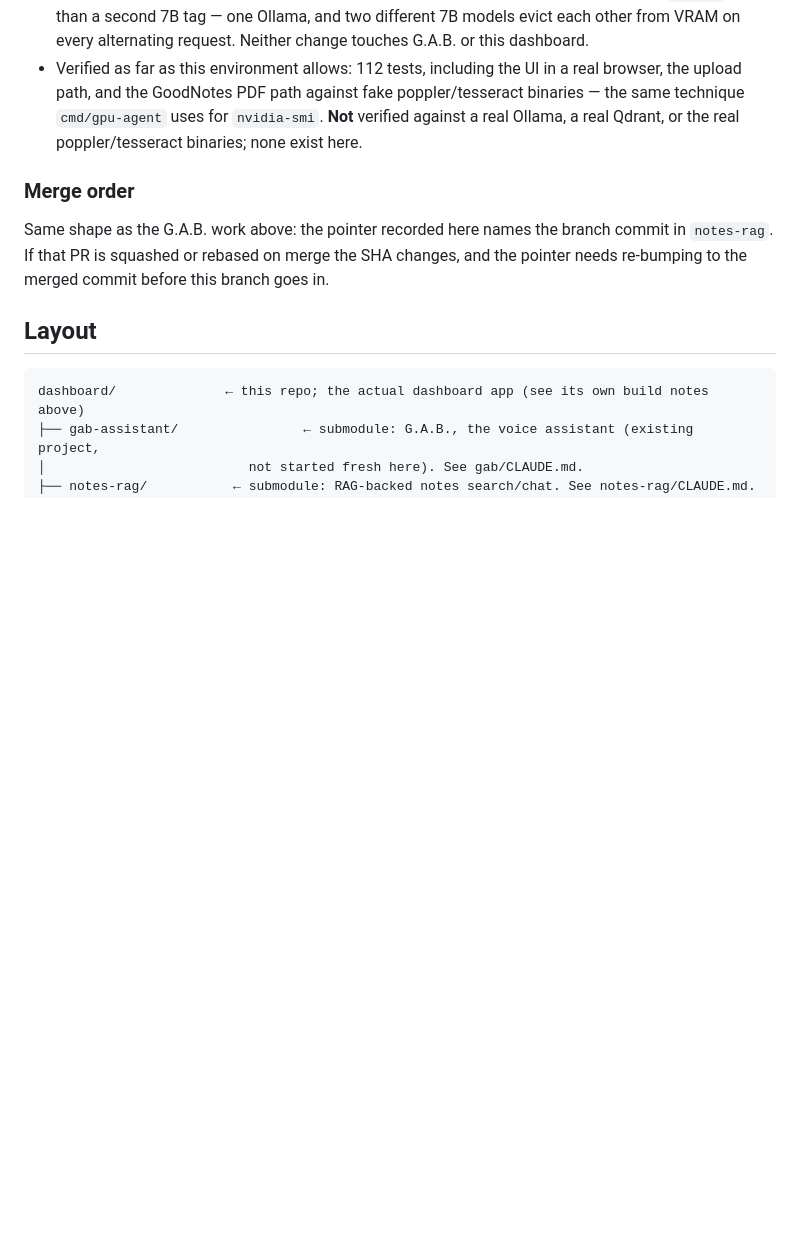
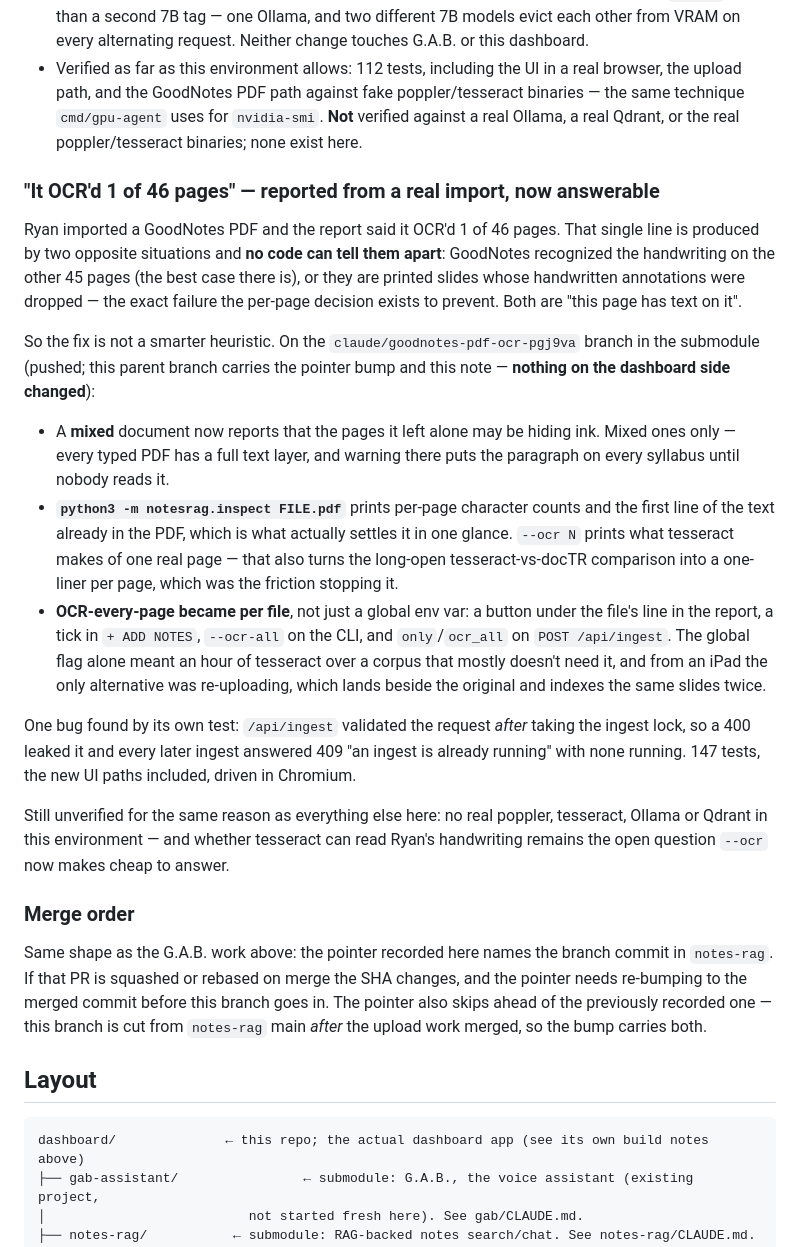
Before and after one commit to RyanRezaie/unified-dashboard-personal, a Markdown page: CLAUDE.md, the part around the change. Rendered like a GitHub page; blank space fills up the shorter version.

Commit message:
Bump notes-rag pointer: what "OCR'd 1 of 46 pages" means
Reported from a real GoodNotes import. The count is produced by two
opposite situations — recognized handwriting, or slides whose
annotations were dropped — and no code can tell them apart, so the
submodule now says so, ships `notesrag.inspect` to settle it by eye, and
makes OCR-every-page a per-file choice instead of a global env var.

Nothing on the dashboard side changed.

Co-Authored-By: Claude Opus 5 <noreply@anthropic.com>
Claude-Session: https://claude.ai/code/session_01BfZd63GNEGCd9Srh7ifKrB

````diff
--- a/CLAUDE.md
+++ b/CLAUDE.md
@@ -413,11 +413,51 @@ The short version, since the detail belongs in `notes-rag/README.md`:
   `nvidia-smi`. **Not** verified against a
   real Ollama, a real Qdrant, or the real poppler/tesseract binaries; none exist here.
 
+### "It OCR'd 1 of 46 pages" — reported from a real import, now answerable
+
+Ryan imported a GoodNotes PDF and the report said it OCR'd 1 of 46 pages.
+That single line is produced by two opposite situations and **no code can
+tell them apart**: GoodNotes recognized the handwriting on the other 45
+pages (the best case there is), or they are printed slides whose
+handwritten annotations were dropped — the exact failure the per-page
+decision exists to prevent. Both are "this page has text on it".
+
+So the fix is not a smarter heuristic. On the `claude/goodnotes-pdf-ocr-pgj9va`
+branch in the submodule (pushed; this parent branch carries the pointer bump
+and this note — **nothing on the dashboard side changed**):
+
+- A **mixed** document now reports that the pages it left alone may be
+  hiding ink. Mixed ones only — every typed PDF has a full text layer, and
+  warning there puts the paragraph on every syllabus until nobody reads it.
+- **`python3 -m notesrag.inspect FILE.pdf`** prints per-page character
+  counts and the first line of the text already in the PDF, which is what
+  actually settles it in one glance. `--ocr N` prints what tesseract makes
+  of one real page — that also turns the long-open tesseract-vs-docTR
+  comparison into a one-liner per page, which was the friction stopping it.
+- **OCR-every-page became per file**, not just a global env var: a button
+  under the file's line in the report, a tick in `+ ADD NOTES`,
+  `--ocr-all` on the CLI, and `only`/`ocr_all` on `POST /api/ingest`. The
+  global flag alone meant an hour of tesseract over a corpus that mostly
+  doesn't need it, and from an iPad the only alternative was re-uploading,
+  which lands beside the original and indexes the same slides twice.
+
+One bug found by its own test: `/api/ingest` validated the request *after*
+taking the ingest lock, so a 400 leaked it and every later ingest answered
+409 "an ingest is already running" with none running. 147 tests, the new UI
+paths included, driven in Chromium.
+
+Still unverified for the same reason as everything else here: no real
+poppler, tesseract, Ollama or Qdrant in this environment — and whether
+tesseract can read Ryan's handwriting remains the open question `--ocr`
+now makes cheap to answer.
+
 ### Merge order
 
 Same shape as the G.A.B. work above: the pointer recorded here names the branch
 commit in `notes-rag`. If that PR is squashed or rebased on merge the SHA changes,
 and the pointer needs re-bumping to the merged commit before this branch goes in.
+The pointer also skips ahead of the previously recorded one — this branch is cut
+from `notes-rag` main *after* the upload work merged, so the bump carries both.
 
 ## Layout
 ```
````
